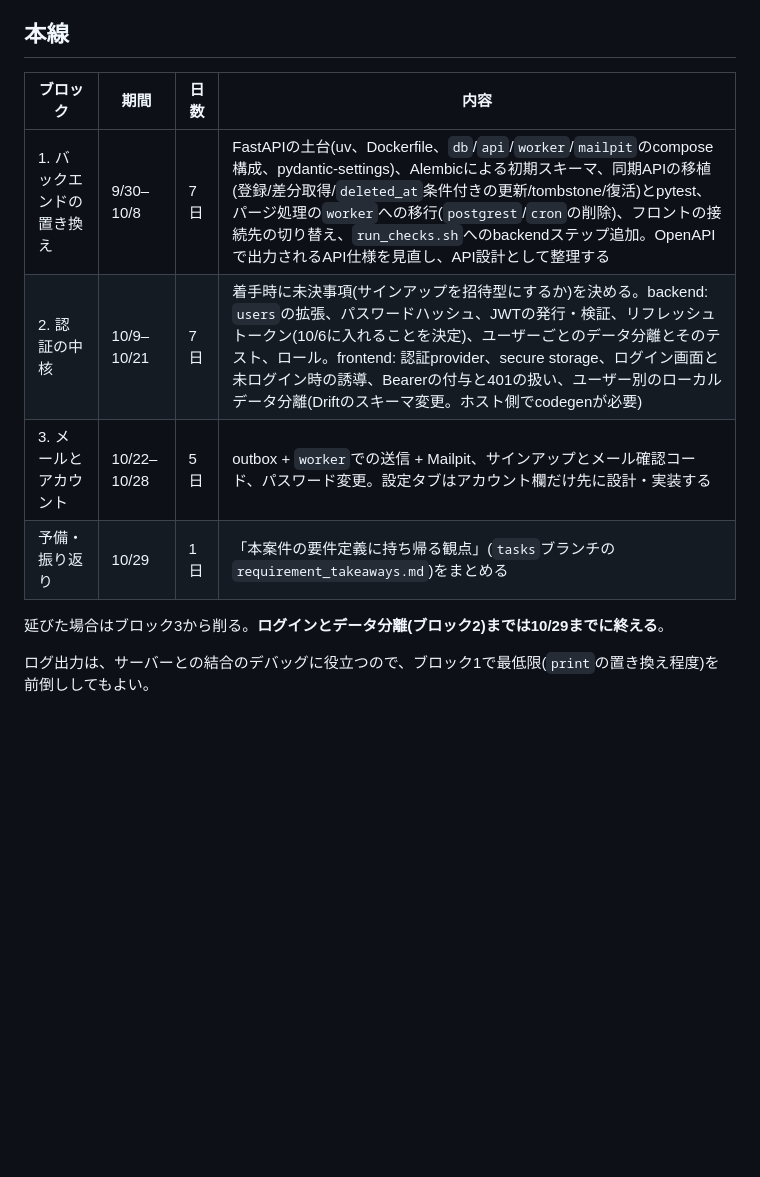
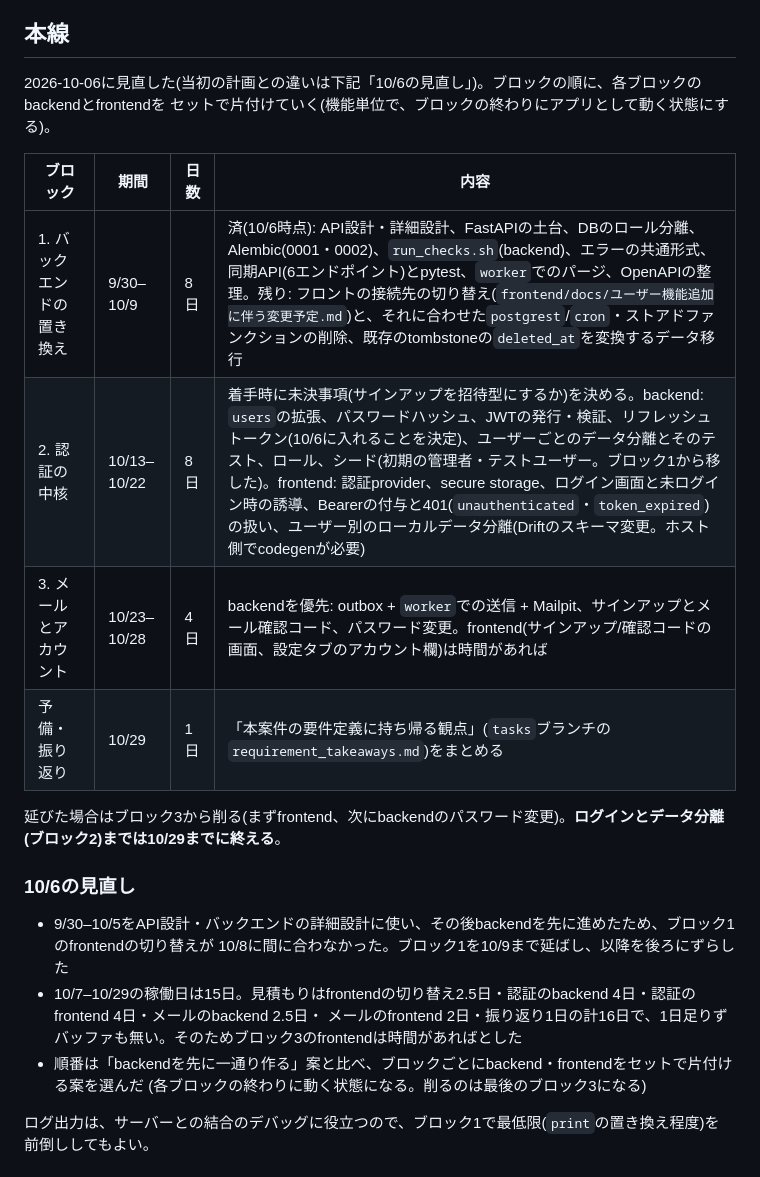
Before and after one commit to Yoshinori-Oda/osampo-tracker, a Markdown page: docs/plans/roadmap.md, the part around the change. Drawn GitHub-style; blank space fills up the shorter version.

Commit message:
docs: ロードマップを10/6時点の進捗に合わせて見直す
ブロック1を10/9まで延ばし、ブロックごとにbackend・frontendをセットで片付ける順番にした。
ブロック3のfrontendは時間があればとする。

Co-Authored-By: Claude Opus 5.5 <noreply@anthropic.com>

```diff
--- a/docs/plans/roadmap.md
+++ b/docs/plans/roadmap.md
@@ -12,14 +12,26 @@
 
 ## 本線
 
+2026-10-06に見直した(当初の計画との違いは下記「10/6の見直し」)。ブロックの順に、各ブロックのbackendとfrontendを
+セットで片付けていく(機能単位で、ブロックの終わりにアプリとして動く状態にする)。
+
 | ブロック | 期間 | 日数 | 内容 |
 |---|---|---|---|
-| 1. バックエンドの置き換え | 9/30–10/8 | 7日 | FastAPIの土台(uv、Dockerfile、`db`/`api`/`worker`/`mailpit`のcompose構成、pydantic-settings)、Alembicによる初期スキーマ、同期APIの移植(登録/差分取得/`deleted_at`条件付きの更新/tombstone/復活)とpytest、パージ処理の`worker`への移行(`postgrest`/`cron`の削除)、フロントの接続先の切り替え、`run_checks.sh`へのbackendステップ追加。OpenAPIで出力されるAPI仕様を見直し、API設計として整理する |
-| 2. 認証の中核 | 10/9–10/21 | 7日 | 着手時に未決事項(サインアップを招待型にするか)を決める。backend: `users`の拡張、パスワードハッシュ、JWTの発行・検証、リフレッシュトークン(10/6に入れることを決定)、ユーザーごとのデータ分離とそのテスト、ロール。frontend: 認証provider、secure storage、ログイン画面と未ログイン時の誘導、Bearerの付与と401の扱い、ユーザー別のローカルデータ分離(Driftのスキーマ変更。ホスト側でcodegenが必要) |
-| 3. メールとアカウント | 10/22–10/28 | 5日 | outbox + `worker`での送信 + Mailpit、サインアップとメール確認コード、パスワード変更。設定タブはアカウント欄だけ先に設計・実装する |
+| 1. バックエンドの置き換え | 9/30–10/9 | 8日 | 済(10/6時点): API設計・詳細設計、FastAPIの土台、DBのロール分離、Alembic(0001・0002)、`run_checks.sh`(backend)、エラーの共通形式、同期API(6エンドポイント)とpytest、`worker`でのパージ、OpenAPIの整理。残り: フロントの接続先の切り替え(`frontend/docs/ユーザー機能追加に伴う変更予定.md`)と、それに合わせた`postgrest`/`cron`・ストアドファンクションの削除、既存のtombstoneの`deleted_at`を変換するデータ移行 |
+| 2. 認証の中核 | 10/13–10/22 | 8日 | 着手時に未決事項(サインアップを招待型にするか)を決める。backend: `users`の拡張、パスワードハッシュ、JWTの発行・検証、リフレッシュトークン(10/6に入れることを決定)、ユーザーごとのデータ分離とそのテスト、ロール、シード(初期の管理者・テストユーザー。ブロック1から移した)。frontend: 認証provider、secure storage、ログイン画面と未ログイン時の誘導、Bearerの付与と401(`unauthenticated`・`token_expired`)の扱い、ユーザー別のローカルデータ分離(Driftのスキーマ変更。ホスト側でcodegenが必要) |
+| 3. メールとアカウント | 10/23–10/28 | 4日 | backendを優先: outbox + `worker`での送信 + Mailpit、サインアップとメール確認コード、パスワード変更。frontend(サインアップ/確認コードの画面、設定タブのアカウント欄)は時間があれば |
 | 予備・振り返り | 10/29 | 1日 | 「本案件の要件定義に持ち帰る観点」(`tasks`ブランチの`requirement_takeaways.md`)をまとめる |
 
-延びた場合はブロック3から削る。**ログインとデータ分離(ブロック2)までは10/29までに終える**。
+延びた場合はブロック3から削る(まずfrontend、次にbackendのパスワード変更)。**ログインとデータ分離(ブロック2)までは10/29までに終える**。
+
+### 10/6の見直し
+
+- 9/30–10/5をAPI設計・バックエンドの詳細設計に使い、その後backendを先に進めたため、ブロック1のfrontendの切り替えが
+  10/8に間に合わなかった。ブロック1を10/9まで延ばし、以降を後ろにずらした
+- 10/7–10/29の稼働日は15日。見積もりはfrontendの切り替え2.5日・認証のbackend 4日・認証のfrontend 4日・メールのbackend 2.5日・
+  メールのfrontend 2日・振り返り1日の計16日で、1日足りずバッファも無い。そのためブロック3のfrontendは時間があればとした
+- 順番は「backendを先に一通り作る」案と比べ、ブロックごとにbackend・frontendをセットで片付ける案を選んだ
+  (各ブロックの終わりに動く状態になる。削るのは最後のブロック3になる)
 
 ログ出力は、サーバーとの結合のデバッグに役立つので、ブロック1で最低限(`print`の置き換え程度)を
 前倒ししてもよい。
```
